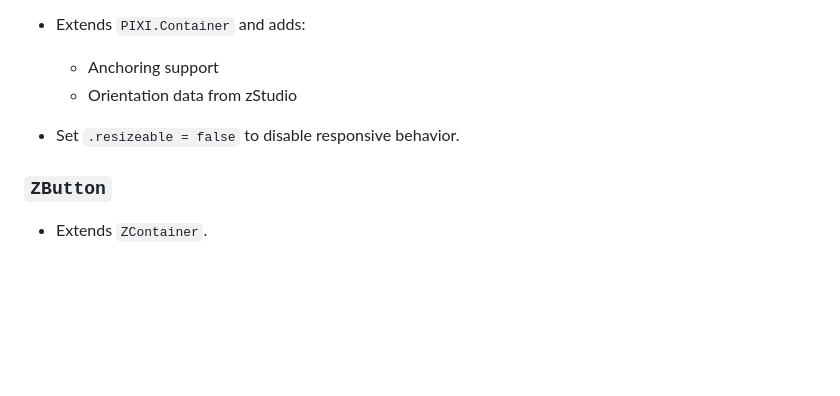
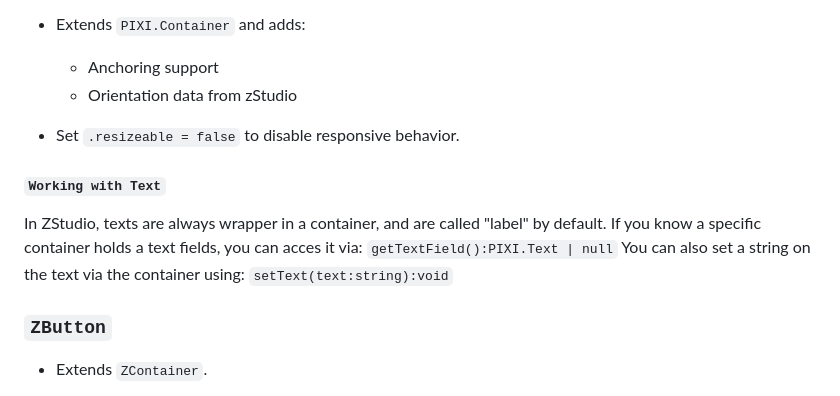
Before and after one commit to yonnyzohar/zImporter_PIXI, a Markdown page: README.md, the part around the change. Drawn GitHub-style; blank space fills up the shorter version.

```diff
--- a/README.md
+++ b/README.md
@@ -143,6 +143,13 @@ The package exposes several classes and methods for interacting with imported as
   * Orientation data from zStudio
 * Set `.resizeable = false` to disable responsive behavior.
 
+#### `Working with Text`
+  In ZStudio, texts are always wrapper in a container, and are called "label" by default.
+  If you know a specific container holds a text fields, you can acces it via:
+  `getTextField():PIXI.Text | null`
+  You can also set a string on the text via the container using:
+  `setText(text:string):void`
+
 ### `ZButton`
 
 * Extends `ZContainer`.
```
